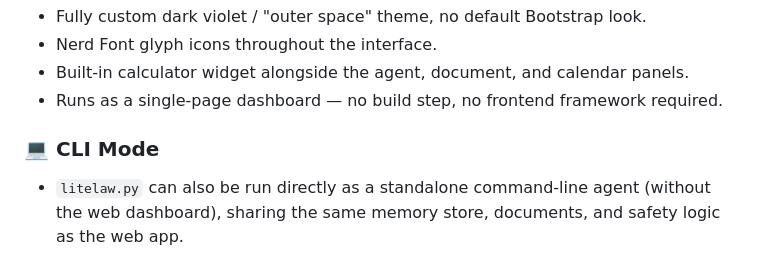
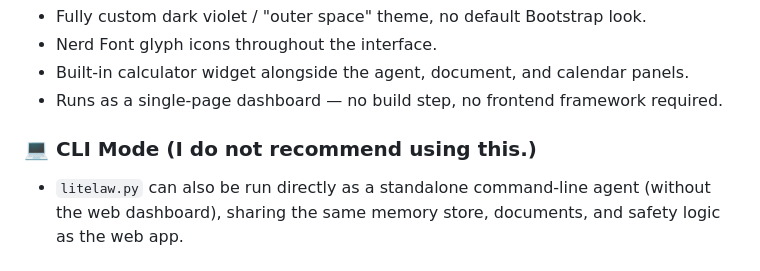
Before and after one commit to excellogalihs/litelaw, a Markdown page: README.md, the part around the change. GitHub-like rendering.

```diff
--- a/README.md
+++ b/README.md
@@ -49,7 +49,7 @@ No cloud calls, no API keys, no telemetry. Everything runs locally against your
 - Built-in calculator widget alongside the agent, document, and calendar panels.
 - Runs as a single-page dashboard — no build step, no frontend framework required.
 
-### 💻 CLI Mode
+### 💻 CLI Mode (I do not recommend using this.)
 - `litelaw.py` can also be run directly as a standalone command-line agent (without the web dashboard), sharing the same memory store, documents, and safety logic as the web app.
 
 ---
```
